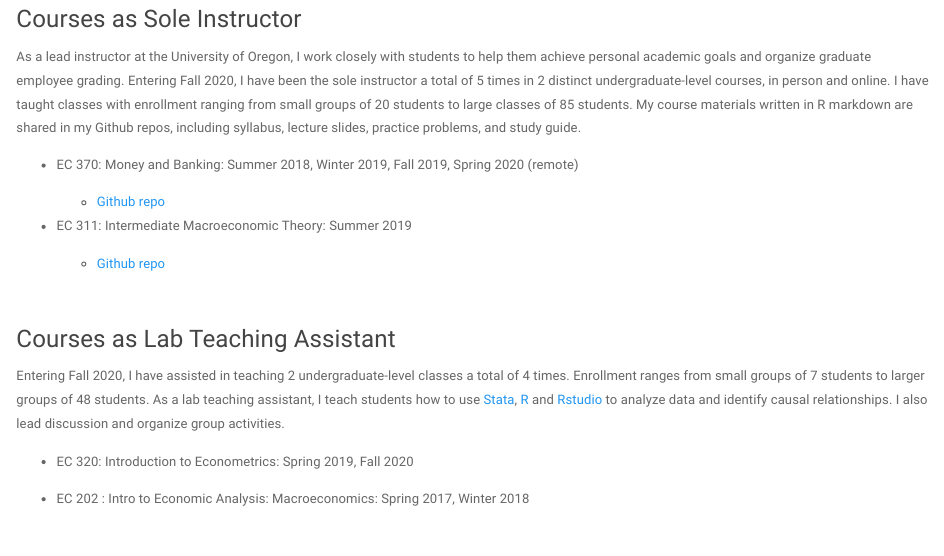
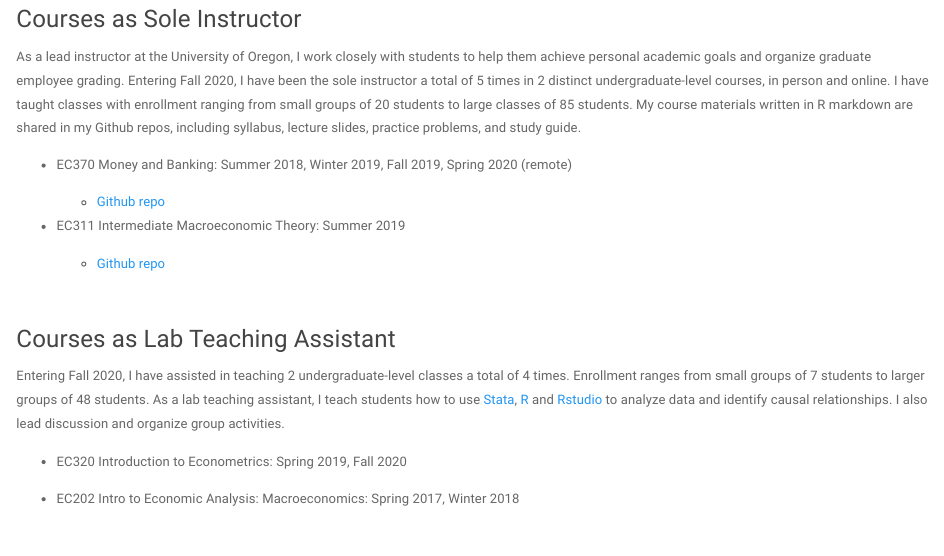
Before and after one commit to lx0413/lx0413.github.io, an R Markdown document (teaching.Rmd): the page in a window 1100 px wide, from 350 px down. Rendered offline with R 4.5, knitr and Pandoc, with nearby package versions; some code elsewhere in the file could not run offline; a font, style sheet, LaTeX package, included part or bibliography that could not be used is replaced or left out.

Commit message:
minor revisions

```diff
--- a/teaching.Rmd
+++ b/teaching.Rmd
@@ -26,11 +26,11 @@ As an educator in economics, I aim to create an inclusive environment where stud
 
 As a lead instructor at the University of Oregon, I work closely with students to help them achieve personal academic goals and organize graduate employee grading. Entering Fall 2020, I have been the sole instructor a total of 5 times in 2 distinct undergraduate-level courses, in person and online. I have taught classes with enrollment ranging from small groups of 20 students to large classes of 85 students. My course materials written in R markdown are shared in my Github repos, including syllabus, lecture slides, practice problems, and study guide.
 
-- EC 370: Money and Banking: Summer 2018, Winter 2019, Fall 2019, Spring 2020 (remote)
+- EC370 Money and Banking: Summer 2018, Winter 2019, Fall 2019, Spring 2020 (remote)
 
   - [Github repo](https://github.com/lx0413/EC370)
 
-- EC 311: Intermediate Macroeconomic Theory: Summer 2019
+- EC311 Intermediate Macroeconomic Theory: Summer 2019
 
   - [Github repo](https://github.com/lx0413/EC313)
 
@@ -43,9 +43,9 @@ As a lead instructor at the University of Oregon, I work closely with students t
 
 Entering Fall 2020, I have assisted in teaching 2 undergraduate-level classes a total of 4 times. Enrollment ranges from small groups of 7 students to larger groups of 48 students. As a lab teaching assistant, I teach students how to use [Stata](https://www.stata.com/), [R](https://www.r-project.org/about.html) and [Rstudio](https://rstudio.com/) to analyze data and identify causal relationships. I also lead discussion and organize group activities.
 
-- EC 320: Introduction to Econometrics: Spring 2019, Fall 2020
+- EC320 Introduction to Econometrics: Spring 2019, Fall 2020
 
-- EC 202 : Intro to Economic Analysis: Macroeconomics: Spring 2017, Winter 2018
+- EC202 Intro to Economic Analysis: Macroeconomics: Spring 2017, Winter 2018
 
 <div style="margin-bottom:50px;">
 </div>
```
Also changed, not shown: teaching.html.
